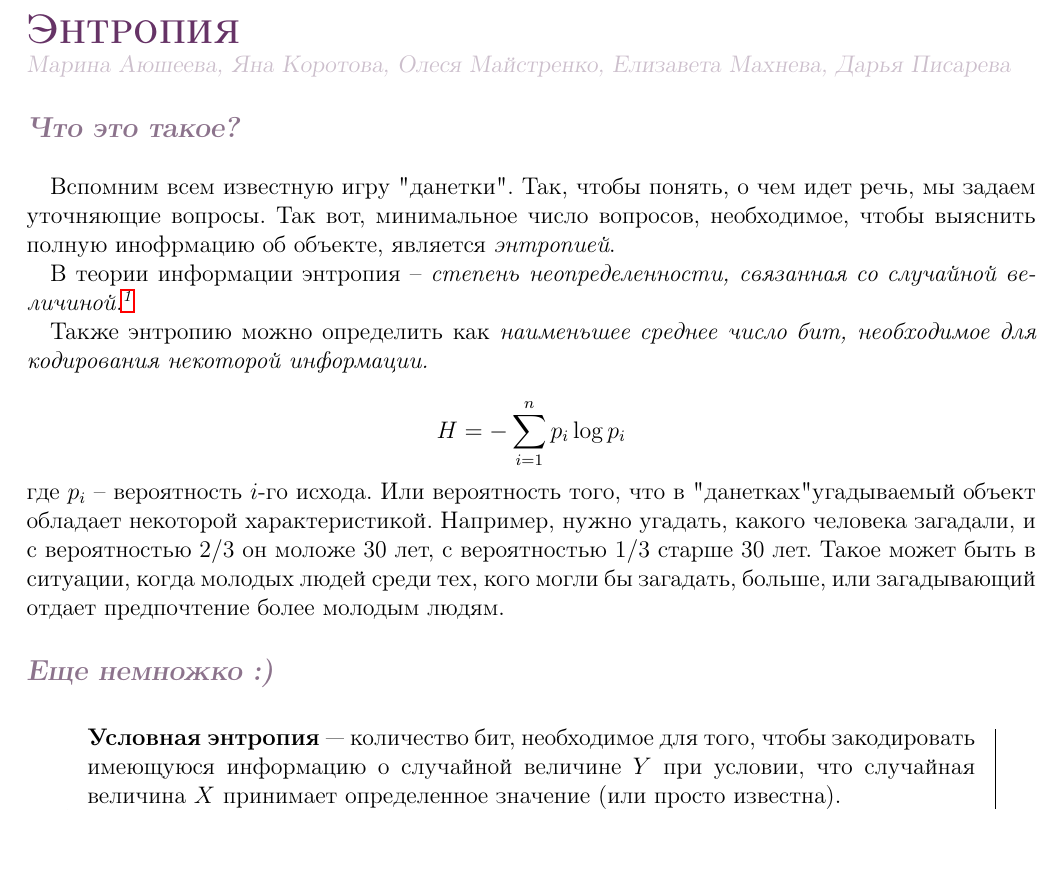
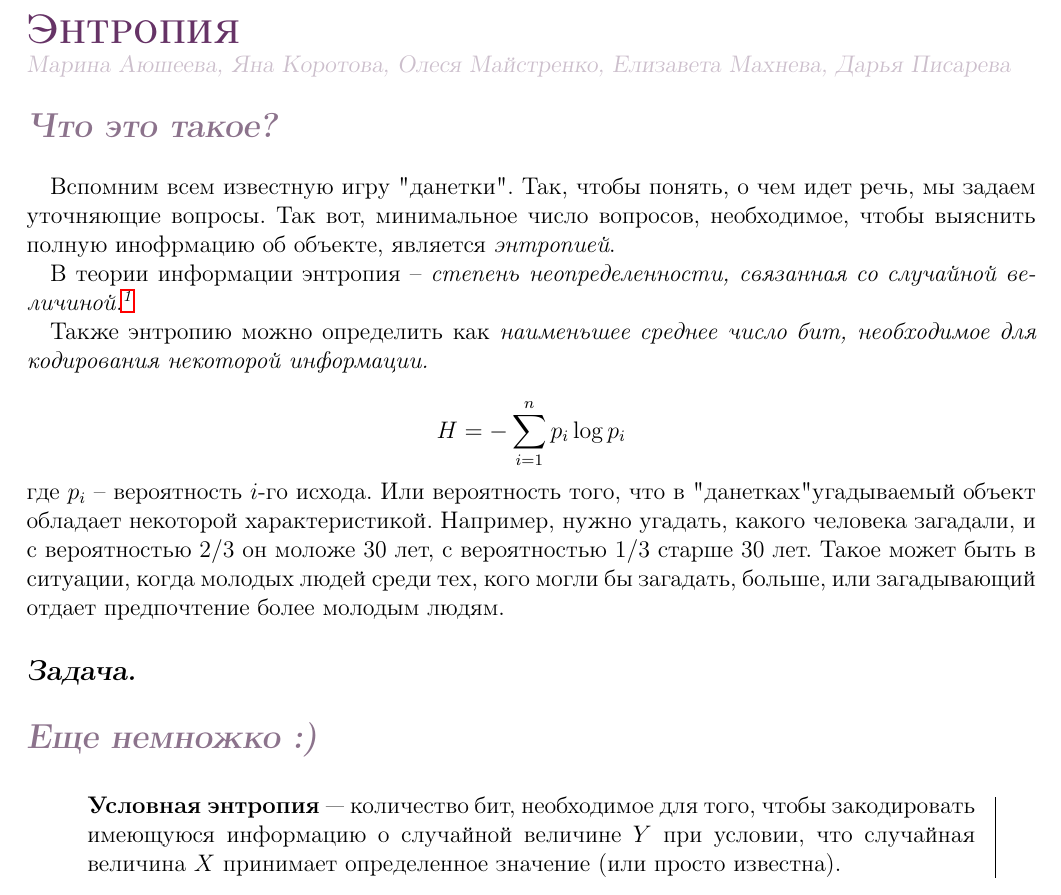
Before and after one commit to oomaystrenko/entropy, a LaTeX document (Entropia_1.tex, which reads theory_yana.tex): part of page 1 of 5, cut so that both start at the same text, the shorter picture padded with empty space. Compiled offline with pdfLaTeX.

Commit message:
\subsection*{Задача.}

```diff
--- a/Entropia_1.tex
+++ b/Entropia_1.tex
@@ -53,17 +53,22 @@
     %ЦВЕТА
     \newcommand{\blue}[1]{\textcolor[rgb]{.4,.2,.4}{#1}}
     \newcommand{\ot}[1]{\textcolor[rgb]{.55,.45,.55}{#1}}
-    \newcommand{\oq}[1]{\textcolor[rgb]{.8,.75,.8}{#1}}
+    \newcommand{\auth}[1]{\textcolor[rgb]{.8,.75,.8}{#1}}
 
     \renewcommand{\maketitle}{\noindent{\bfseries\scshape\LARGE\blue\@title}\par
-        \noindent {\large\scshape\bfseries\@subtitle}\par
-        \noindent {\slshape\mdseries\oq\@author}
+        \noindent {\LARGE\scshape\bfseries\@subtitle}\par
+        \noindent {\slshape\mdseries\auth\@author}
         \vskip 2ex}
 
     \renewcommand\section{\@startsection{section}{1}{\z@}%
         {-3.5ex \@plus -1ex \@minus -.2ex}%
         {-1em}%
-        {\normalfont\large\slshape\bfseries\ot}}
+        {\normalfont\Large\slshape\bfseries\ot}}
+
+    \renewcommand\subsection{\@startsection{subsection}{1}{\z@}%
+        {-3.5ex \@plus -1ex \@minus -.2ex}%
+        {-1em}%
+        {\normalfont\large\slshape\bfseries}}
     \makeatother
 
     \renewcommand{\labelitemi}{$\diamond$}
--- a/theory_yana.tex
+++ b/theory_yana.tex
@@ -9,6 +9,8 @@
 
 \[H=-\sum\limits_{i=1}^n p_i\log p_i \]
 где $p_i$ -- вероятность $i$-го исхода. Или вероятность того, что в "данетках" угадываемый объект обладает некоторой характеристикой. Например, нужно угадать, какого человека загадали, и с вероятностью $2/3$ он моложе 30 лет, с вероятностью $1/3$ старше 30 лет. Такое может быть в ситуации, когда молодых людей среди тех, кого могли бы загадать, больше, или загадывающий отдает предпочтение более молодым людям.
+
+\subsection*{Задача.}
 
 \section*{Еще немножко :)}~\
 \\
```
Also changed, not shown: Entropia_1.pdf, 3 other files.
